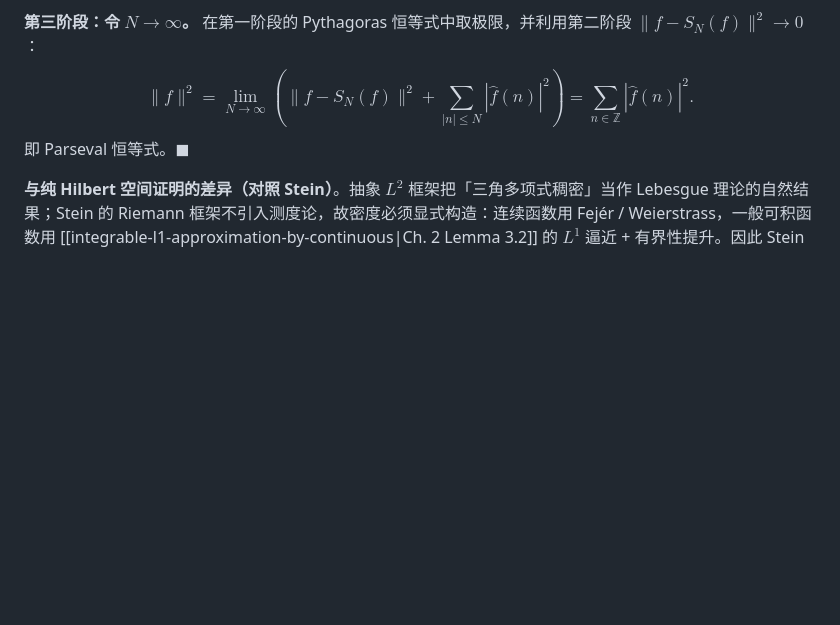
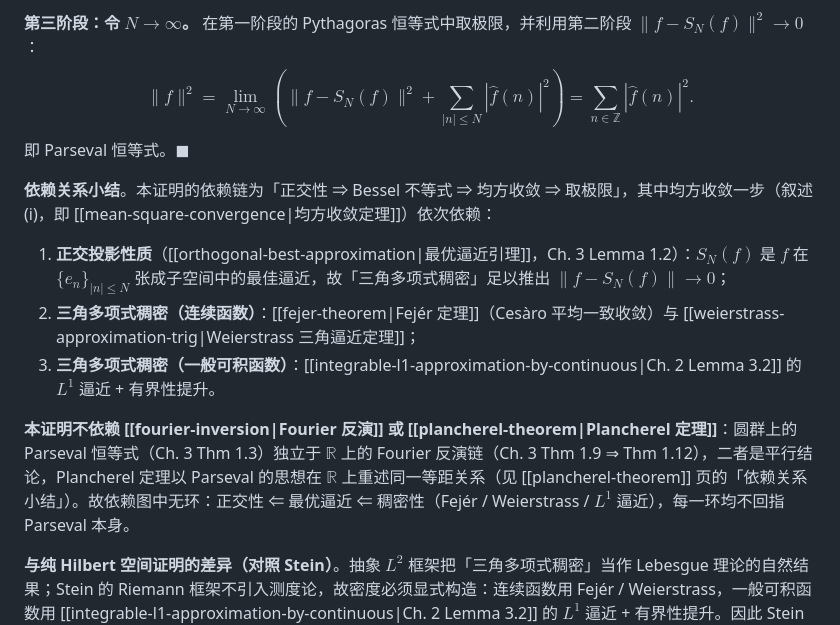
Before and after one commit to zi-hen/math-wiki, a Markdown page: wiki/theorems/parseval-identity.md, the part around the change. Drawn GitHub-style; blank space fills up the shorter version.

Commit message:
vault backup: 2026-08-14 10:26:48

```diff
--- a/wiki/theorems/parseval-identity.md
+++ b/wiki/theorems/parseval-identity.md
@@ -87,6 +87,14 @@ $$
 $$
 即 Parseval 恒等式。$\blacksquare$
 
+**依赖关系小结**。本证明的依赖链为「正交性 ⇒ Bessel 不等式 ⇒ 均方收敛 ⇒ 取极限」，其中均方收敛一步（叙述 (i)，即 [[mean-square-convergence|均方收敛定理]]）依次依赖：
+
+1. **正交投影性质**（[[orthogonal-best-approximation|最优逼近引理]]，Ch. 3 Lemma 1.2）：$S_N(f)$ 是 $f$ 在 $\{e_n\}_{|n|\le N}$ 张成子空间中的最佳逼近，故「三角多项式稠密」足以推出 $\|f - S_N(f)\| \to 0$；
+2. **三角多项式稠密（连续函数）**：[[fejer-theorem|Fejér 定理]]（Cesàro 平均一致收敛）与 [[weierstrass-approximation-trig|Weierstrass 三角逼近定理]]；
+3. **三角多项式稠密（一般可积函数）**：[[integrable-l1-approximation-by-continuous|Ch. 2 Lemma 3.2]] 的 $L^1$ 逼近 + 有界性提升。
+
+**本证明不依赖 [[fourier-inversion|Fourier 反演]] 或 [[plancherel-theorem|Plancherel 定理]]**：圆群上的 Parseval 恒等式（Ch. 3 Thm 1.3）独立于 $\mathbb{R}$ 上的 Fourier 反演链（Ch. 3 Thm 1.9 ⇒ Thm 1.12），二者是平行结论，Plancherel 定理以 Parseval 的思想在 $\mathbb{R}$ 上重述同一等距关系（见 [[plancherel-theorem]] 页的「依赖关系小结」）。故依赖图中无环：正交性 ⇐ 最优逼近 ⇐ 稠密性（Fejér / Weierstrass / $L^1$ 逼近），每一环均不回指 Parseval 本身。
+
 **与纯 Hilbert 空间证明的差异（对照 Stein）**。抽象 $L^2$ 框架把「三角多项式稠密」当作 Lebesgue 理论的自然结果；Stein 的 Riemann 框架不引入测度论，故密度必须显式构造：连续函数用 Fejér / Weierstrass，一般可积函数用 [[integrable-l1-approximation-by-continuous|Ch. 2 Lemma 3.2]] 的 $L^1$ 逼近 + 有界性提升。因此 Stein 的证明比抽象证明多出「构造性」一步，本 wiki 按 Stein 写法重排证明。
 
 ## What-if — 反例、等价叙述与推广
```
